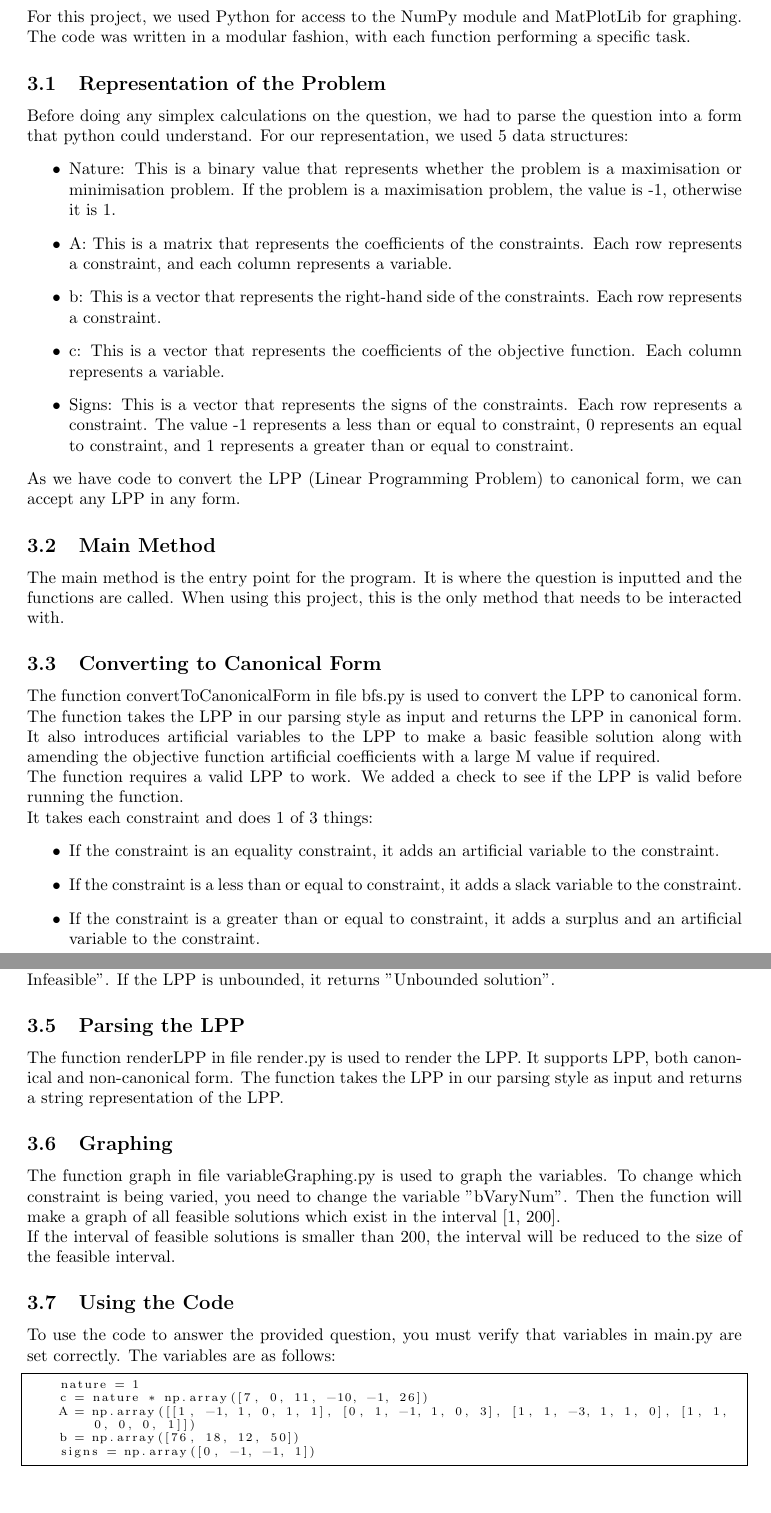
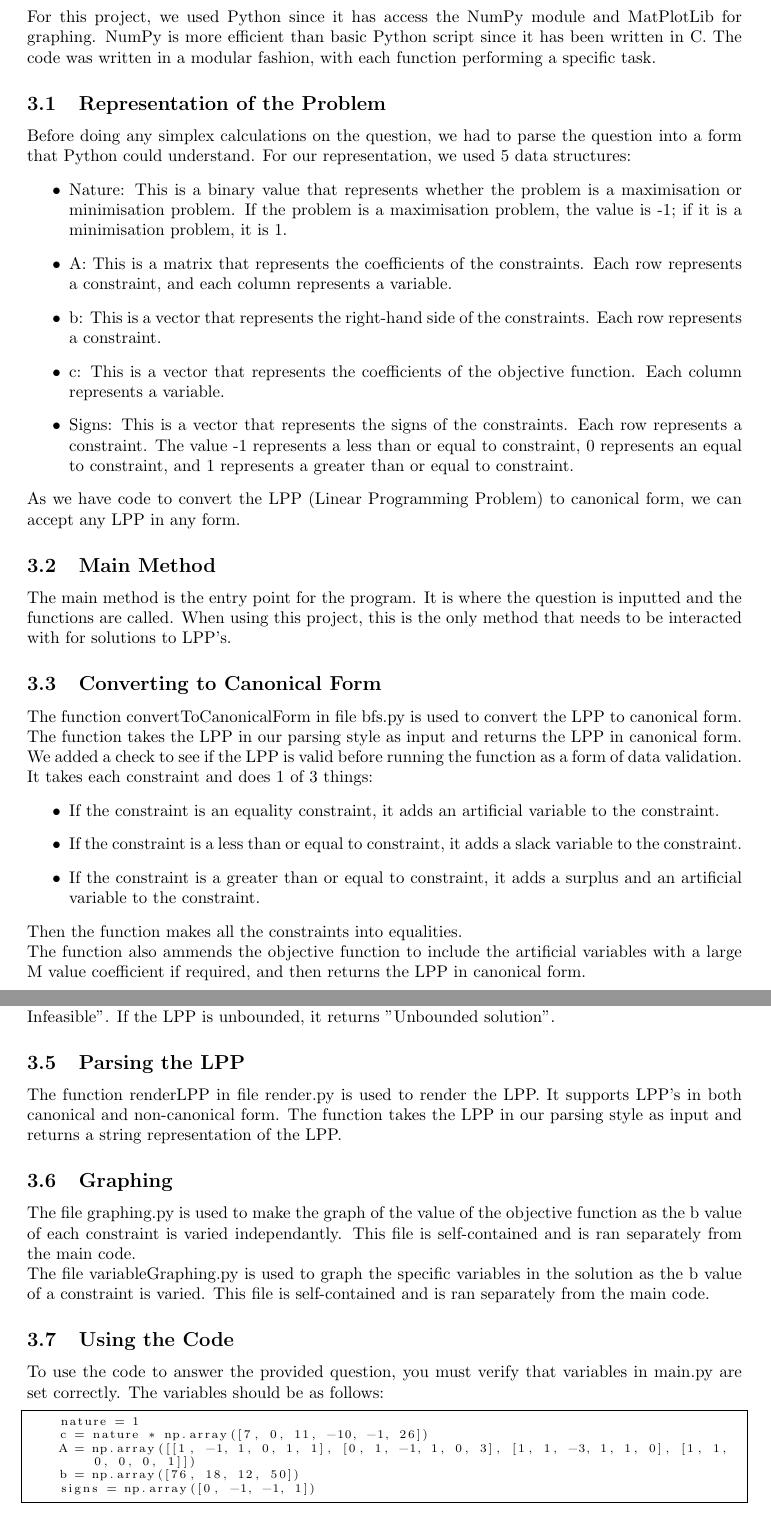
Before and after one commit to MattyLake/Operational-Research-Group-Project, a LaTeX document (Report/Report.tex): two parts of pages 8 and 9 of 16, joined at a grey line, cut so that both start at the same text. Compiled offline with pdfLaTeX.

Commit message:
Proof Read Report - Ready to Send

```diff
--- a/Report/Report.tex
+++ b/Report/Report.tex
@@ -113,11 +113,11 @@ On paper, we solved a slightly simpler version of the question we were given. We
 \includegraphics[width=\textwidth]{Media/Cut 3.png}
 \newpage
 \section{Implementation}
-For this project, we used Python for access to the NumPy module and MatPlotLib for graphing. The code was written in a modular fashion, with each function performing a specific task.
+For this project, we used Python since it has access the NumPy module and MatPlotLib for graphing. NumPy is more efficient than basic Python script since it has been written in C. The code was written in a modular fashion, with each function performing a specific task.
 \subsection{Representation of the Problem}
-Before doing any simplex calculations on the question, we had to parse the question into a form that python could understand. For our representation, we used 5 data structures:
+Before doing any simplex calculations on the question, we had to parse the question into a form that Python could understand. For our representation, we used 5 data structures:
 \begin{itemize}
-    \item Nature: This is a binary value that represents whether the problem is a maximisation or minimisation problem. If the problem is a maximisation problem, the value is -1, otherwise it is 1.
+    \item Nature: This is a binary value that represents whether the problem is a maximisation or minimisation problem. If the problem is a maximisation problem, the value is -1; if it is a minimisation problem, it is 1.
     \item A: This is a matrix that represents the coefficients of the constraints. Each row represents a constraint, and each column represents a variable.
     \item b: This is a vector that represents the right-hand side of the constraints. Each row represents a constraint.
     \item c: This is a vector that represents the coefficients of the objective function. Each column represents a variable.
@@ -125,16 +125,18 @@ Before doing any simplex calculations on the question, we had to parse the quest
 \end{itemize}
 As we have code to convert the LPP (Linear Programming Problem) to canonical form, we can accept any LPP in any form.
 \subsection{Main Method}
-The main method is the entry point for the program. It is where the question is inputted and the functions are called. When using this project, this is the only method that needs to be interacted with.
+The main method is the entry point for the program. It is where the question is inputted and the functions are called. When using this project, this is the only method that needs to be interacted with for solutions to LPP's.
 \subsection{Converting to Canonical Form}
-The function convertToCanonicalForm in file bfs.py is used to convert the LPP to canonical form. The function takes the LPP in our parsing style as input and returns the LPP in canonical form. It also introduces artificial variables to the LPP to make a basic feasible solution along with amending the objective function artificial coefficients with a large M value if required.\\
-The function requires a valid LPP to work. We added a check to see if the LPP is valid before running the function.\\
+The function convertToCanonicalForm in file bfs.py is used to convert the LPP to canonical form. The function takes the LPP in our parsing style as input and returns the LPP in canonical form.\\
+We added a check to see if the LPP is valid before running the function as a form of data validation.\\
 It takes each constraint and does 1 of 3 things:
 \begin{itemize}
     \item If the constraint is an equality constraint, it adds an artificial variable to the constraint.
     \item If the constraint is a less than or equal to constraint, it adds a slack variable to the constraint.
     \item If the constraint is a greater than or equal to constraint, it adds a surplus and an artificial variable to the constraint.
 \end{itemize}
+Then the function makes all the constraints into equalities. \\
+The function also ammends the objective function to include the artificial variables with a large M value coefficient if required, and then returns the LPP in canonical form.
 
 \subsection{Simplex Method}
 The function revisedSimplexMethod in file simplex.py is used to solve the LPP in canonical form.\\
@@ -142,14 +144,14 @@ This uses the exact same algorithm as described in the Algorithm Explanation sec
 It also checks for infeasibility and unboundedness. If the LPP is infeasible, it returns "Solution is Infeasible". If the LPP is unbounded, it returns "Unbounded solution".
 
 \subsection{Parsing the LPP}
-The function renderLPP in file render.py is used to render the LPP. It supports LPP, both canonical and non-canonical form. The function takes the LPP in our parsing style as input and returns a string representation of the LPP.
+The function renderLPP in file render.py is used to render the LPP. It supports LPP's in both canonical and non-canonical form. The function takes the LPP in our parsing style as input and returns a string representation of the LPP.
 
 \subsection{Graphing}
-The function graph in file variableGraphing.py is used to graph the variables. To change which constraint is being varied, you need to change the variable "bVaryNum". Then the function will make a graph of all feasible solutions which exist in the interval [1, 200].\\
-If the interval of feasible solutions is smaller than 200, the interval will be reduced to the size of the feasible interval.
+The file graphing.py is used to make the graph of the value of the objective function as the b value of each constraint is varied independantly. This file is self-contained and is ran separately from the main code.\\
+The file variableGraphing.py is used to graph the specific variables in the solution as the b value of a constraint is varied. This file is self-contained and is ran separately from the main code.
 
 \subsection{Using the Code}
-To use the code to answer the provided question, you must verify that variables in main.py are set correctly. The variables are as follows:
+To use the code to answer the provided question, you must verify that variables in main.py are set correctly. The variables should be as follows:
 \begin{lstlisting}[language=Python, basicstyle=\scriptsize, frame=single]
     nature = 1
     c = nature * np.array([7, 0, 11, -10, -1, 26])
```
Also changed, not shown: Report/Report.pdf, Report/Report.tex (28 more changed lines).
